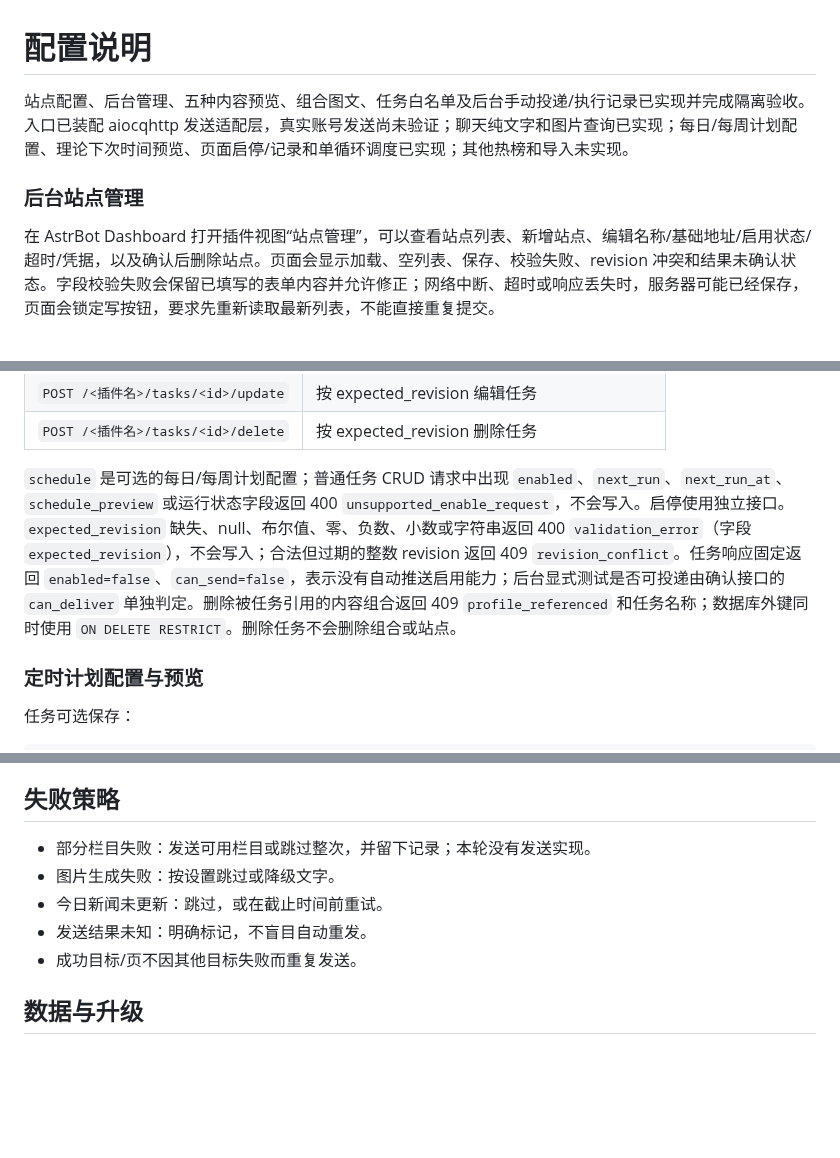
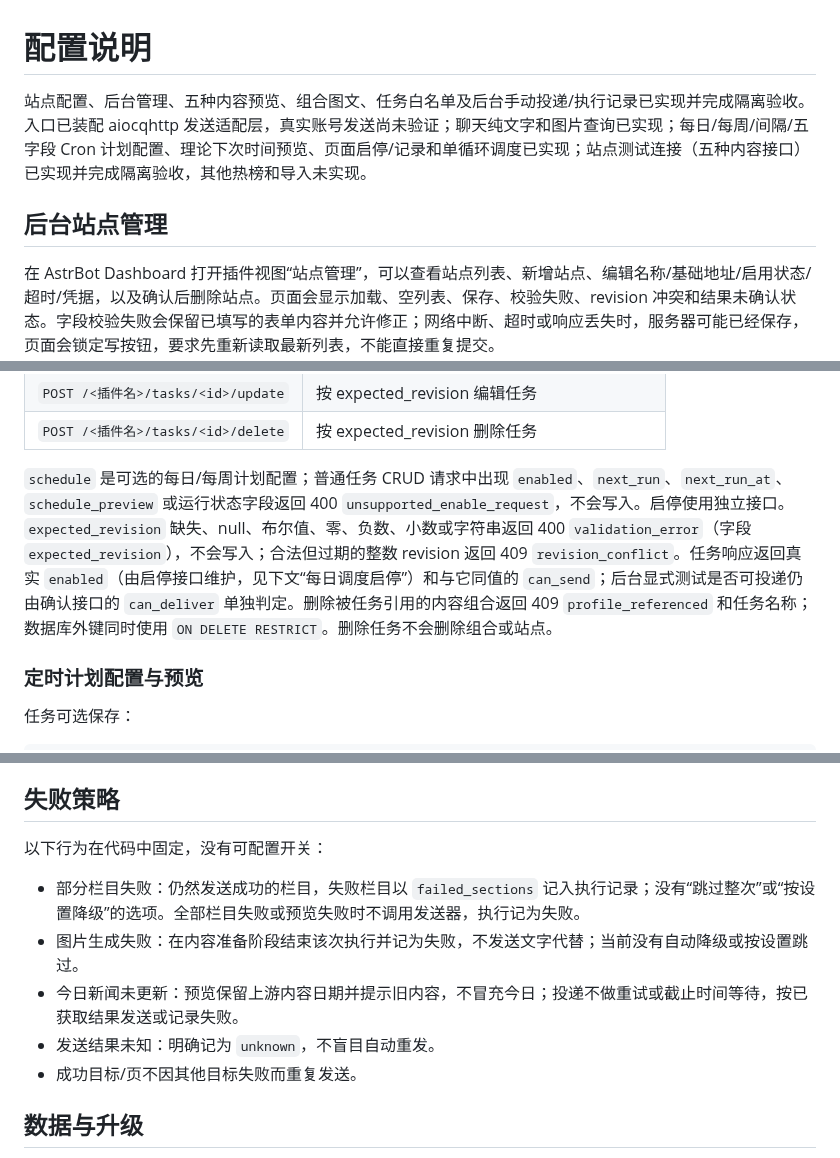
Before and after one commit to littleseven2003/astrbot_plugin_60sapi_hub, a Markdown page: docs/configuration.md, 3 parts joined by grey strips. Rendered like a GitHub page; blank space fills up the shorter version.

Commit message:
docs: 修正配置说明中过时的失败策略与任务字段语义

```diff
--- a/docs/configuration.md
+++ b/docs/configuration.md
@@ -1,8 +1,8 @@
 # 配置说明
 
-站点配置、后台管理、五种内容预览、组合图文、任务白名单及后台手动投递/执行记录已实现并完成隔离验收。入口已装配 aiocqhttp 发送适配层，真实账号发送尚未验证；聊天纯文字和图片查询已实现；每日/每周计划配置、理论下次时间预览、页面启停/记录和单循环调度已实现；其他热榜和导入未实现。
+站点配置、后台管理、五种内容预览、组合图文、任务白名单及后台手动投递/执行记录已实现并完成隔离验收。入口已装配 aiocqhttp 发送适配层，真实账号发送尚未验证；聊天纯文字和图片查询已实现；每日/每周/间隔/五字段 Cron 计划配置、理论下次时间预览、页面启停/记录和单循环调度已实现；站点测试连接（五种内容接口）已实现并完成隔离验收，其他热榜和导入未实现。
 
-### 后台站点管理
+## 后台站点管理
 
 在 AstrBot Dashboard 打开插件视图“站点管理”，可以查看站点列表、新增站点、编辑名称/基础地址/启用状态/超时/凭据，以及确认后删除站点。页面会显示加载、空列表、保存、校验失败、revision 冲突和结果未确认状态。字段校验失败会保留已填写的表单内容并允许修正；网络中断、超时或响应丢失时，服务器可能已经保存，页面会锁定写按钮，要求先重新读取最新列表，不能直接重复提交。
 
@@ -196,7 +196,7 @@
 | `POST /<插件名>/tasks/<id>/update` | 按 expected_revision 编辑任务 |
 | `POST /<插件名>/tasks/<id>/delete` | 按 expected_revision 删除任务 |
 
-`schedule` 是可选的每日/每周计划配置；普通任务 CRUD 请求中出现 `enabled`、`next_run`、`next_run_at`、`schedule_preview` 或运行状态字段返回 400 `unsupported_enable_request`，不会写入。启停使用独立接口。`expected_revision` 缺失、null、布尔值、零、负数、小数或字符串返回 400 `validation_error`（字段 `expected_revision`），不会写入；合法但过期的整数 revision 返回 409 `revision_conflict`。任务响应固定返回 `enabled=false`、`can_send=false`，表示没有自动推送启用能力；后台显式测试是否可投递由确认接口的 `can_deliver` 单独判定。删除被任务引用的内容组合返回 409 `profile_referenced` 和任务名称；数据库外键同时使用 `ON DELETE RESTRICT`。删除任务不会删除组合或站点。
+`schedule` 是可选的每日/每周计划配置；普通任务 CRUD 请求中出现 `enabled`、`next_run`、`next_run_at`、`schedule_preview` 或运行状态字段返回 400 `unsupported_enable_request`，不会写入。启停使用独立接口。`expected_revision` 缺失、null、布尔值、零、负数、小数或字符串返回 400 `validation_error`（字段 `expected_revision`），不会写入；合法但过期的整数 revision 返回 409 `revision_conflict`。任务响应返回真实 `enabled`（由启停接口维护，见下文“每日调度启停”）和与它同值的 `can_send`；后台显式测试是否可投递仍由确认接口的 `can_deliver` 单独判定。删除被任务引用的内容组合返回 409 `profile_referenced` 和任务名称；数据库外键同时使用 `ON DELETE RESTRICT`。删除任务不会删除组合或站点。
 
 ### 定时计划配置与预览
 
@@ -295,10 +295,12 @@
 
 ## 失败策略
 
-- 部分栏目失败：发送可用栏目或跳过整次，并留下记录；本轮没有发送实现。
-- 图片生成失败：按设置跳过或降级文字。
-- 今日新闻未更新：跳过，或在截止时间前重试。
-- 发送结果未知：明确标记，不盲目自动重发。
+以下行为在代码中固定，没有可配置开关：
+
+- 部分栏目失败：仍然发送成功的栏目，失败栏目以 `failed_sections` 记入执行记录；没有“跳过整次”或“按设置降级”的选项。全部栏目失败或预览失败时不调用发送器，执行记为失败。
+- 图片生成失败：在内容准备阶段结束该次执行并记为失败，不发送文字代替；当前没有自动降级或按设置跳过。
+- 今日新闻未更新：预览保留上游内容日期并提示旧内容，不冒充今日；投递不做重试或截止时间等待，按已获取结果发送或记录失败。
+- 发送结果未知：明确记为 `unknown`，不盲目自动重发。
 - 成功目标/页不因其他目标失败而重复发送。
 
 ## 数据与升级
```
